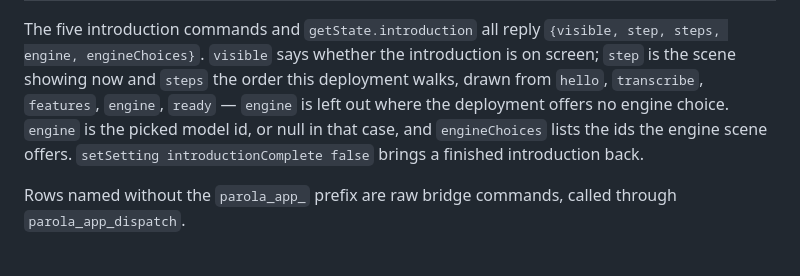
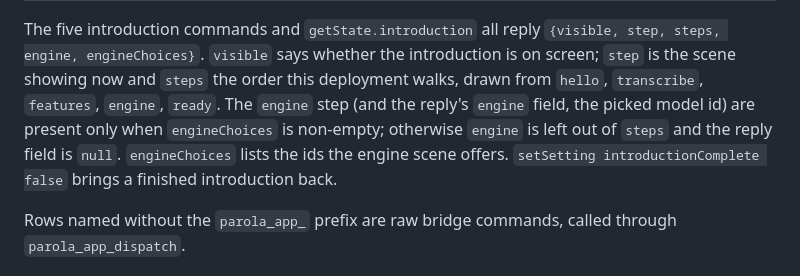
Before and after one commit to stefanovalloncini/Parola, a Markdown page: docs/test-bridge.md, the part around the change. GitHub-like rendering.

Commit message:
Separate the engine step name from the engine field

```diff
--- a/docs/test-bridge.md
+++ b/docs/test-bridge.md
@@ -88,9 +88,10 @@ Every `parola_app_*` tool fails with a clean error when the bridge isn't reachab
 
 The five introduction commands and `getState.introduction` all reply `{visible, step, steps, engine, engineChoices}`.
 `visible` says whether the introduction is on screen; `step` is the scene showing now and `steps` the order this
-deployment walks, drawn from `hello`, `transcribe`, `features`, `engine`, `ready` — `engine` is left out where the
-deployment offers no engine choice. `engine` is the picked model id, or null in that case, and `engineChoices` lists
-the ids the engine scene offers. `setSetting introductionComplete false` brings a finished introduction back.
+deployment walks, drawn from `hello`, `transcribe`, `features`, `engine`, `ready`. The `engine` step (and the
+reply's `engine` field, the picked model id) are present only when `engineChoices` is non-empty; otherwise `engine`
+is left out of `steps` and the reply field is `null`. `engineChoices` lists the ids the engine scene offers.
+`setSetting introductionComplete false` brings a finished introduction back.
 
 Rows named without the `parola_app_` prefix are raw bridge commands, called through `parola_app_dispatch`.
 
```
